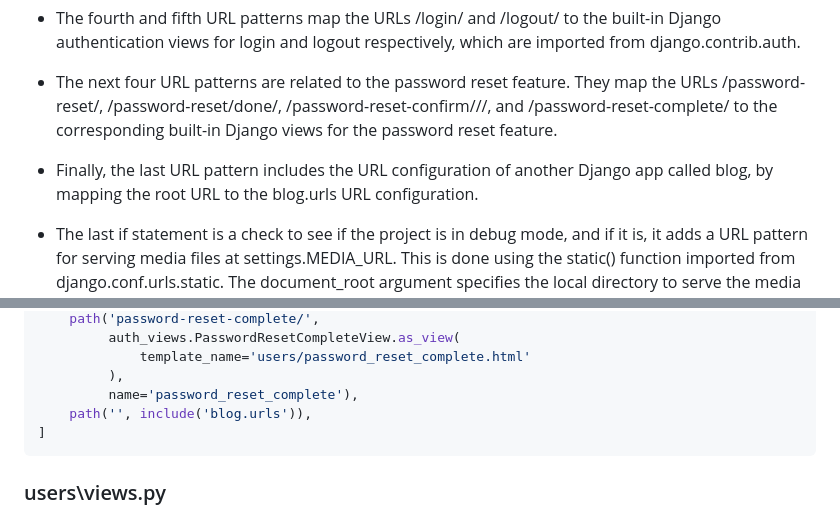
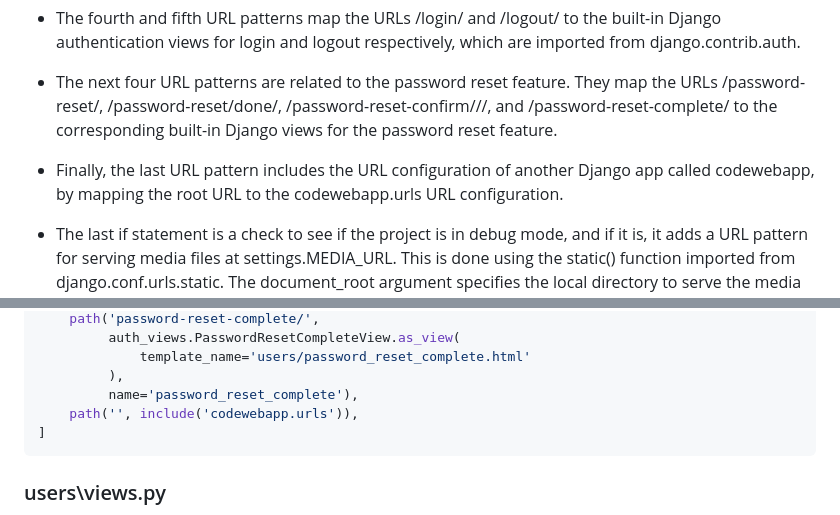
Before and after one commit to idanbuller/CodeWeb, a Markdown page: README.md, 2 parts joined by grey strips. GitHub-like rendering.

````diff
--- a/README.md
+++ b/README.md
@@ -168,7 +168,7 @@ This code the the URL configuration of the project.
 
 - The next four URL patterns are related to the password reset feature. They map the URLs /password-reset/, /password-reset/done/, /password-reset-confirm/<uidb64>/<token>/, and /password-reset-complete/ to the corresponding built-in Django views for the password reset feature.
 
-- Finally, the last URL pattern includes the URL configuration of another Django app called blog, by mapping the root URL to the blog.urls URL configuration.
+- Finally, the last URL pattern includes the URL configuration of another Django app called codewebapp, by mapping the root URL to the codewebapp.urls URL configuration.
 
 - The last if statement is a check to see if the project is in debug mode, and if it is, it adds a URL pattern for serving media files at settings.MEDIA_URL. This is done using the static() function imported from django.conf.urls.static. The document_root argument specifies the local directory to serve the media files from.
 
@@ -199,7 +199,7 @@ urlpatterns = [
              template_name='users/password_reset_complete.html'
          ),
          name='password_reset_complete'),
-    path('', include('blog.urls')),
+    path('', include('codewebapp.urls')),
 ]
 ```
 
````
Also changed, not shown: other parts of README.md (+26 -26 lines).
